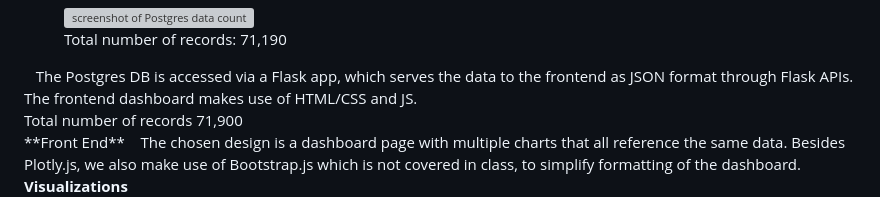
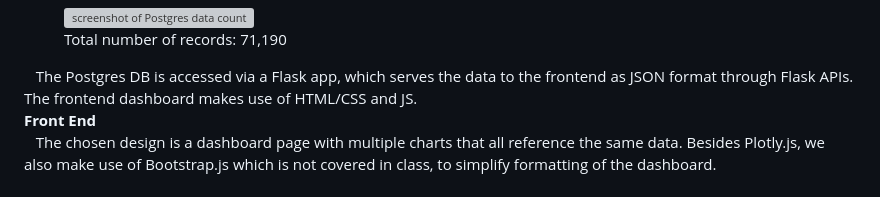
Before and after one commit to bill-leang/stock_price_visualization, a Markdown page: README.md, the part around the change. Rendered like a GitHub page; grey boxes are pictures that could not be loaded.

```diff
--- a/README.md
+++ b/README.md
@@ -16,7 +16,7 @@ records.
  &nbsp;&nbsp;  The Postgres DB is accessed via a Flask app, which serves the data to the frontend
 as JSON format through Flask APIs. The frontend dashboard makes use of HTML/CSS
 and JS.
-<figcaption>Total number of records 71,900</figcaption>
+
 **Front End**
  &nbsp;&nbsp; The chosen design is a dashboard page with multiple charts that all reference the
 same data. Besides Plotly.js, we also make use of Bootstrap.js which is not
```
